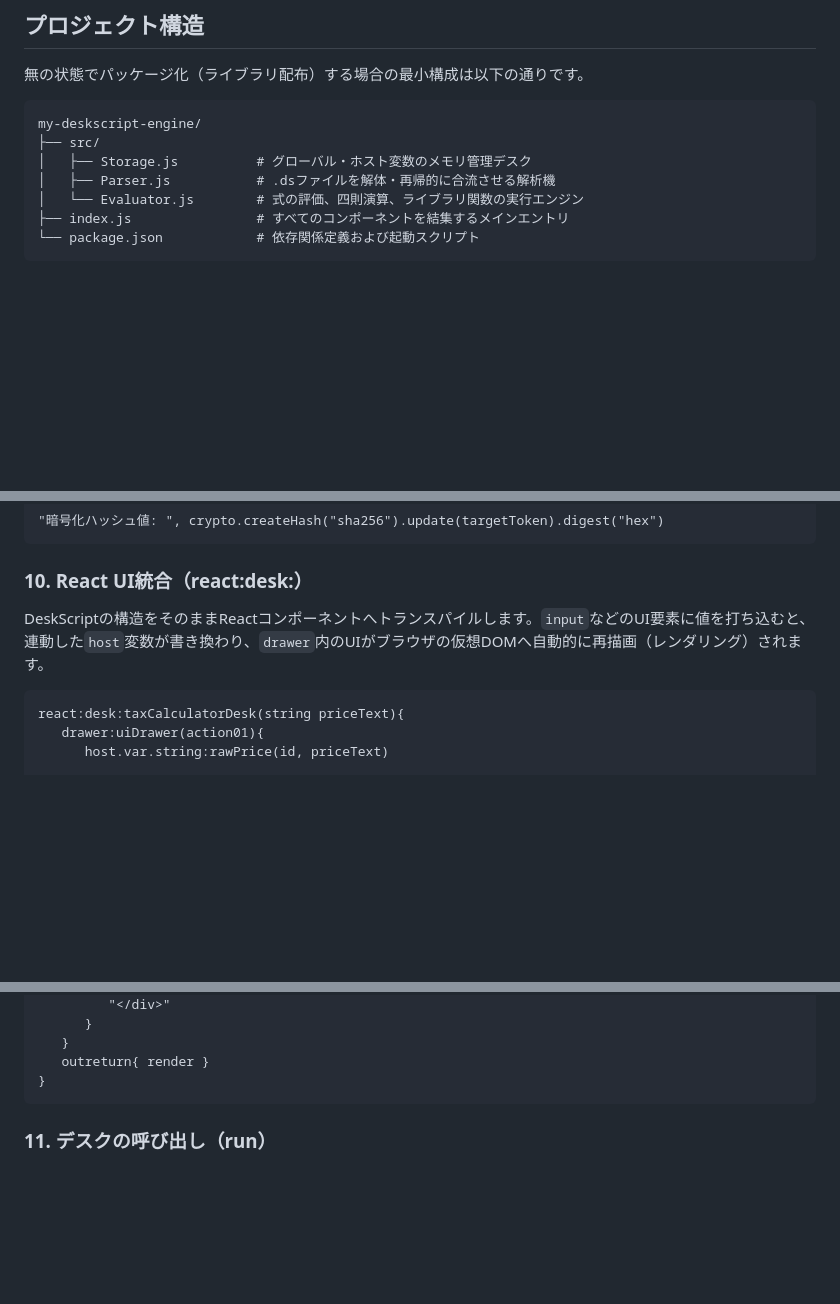
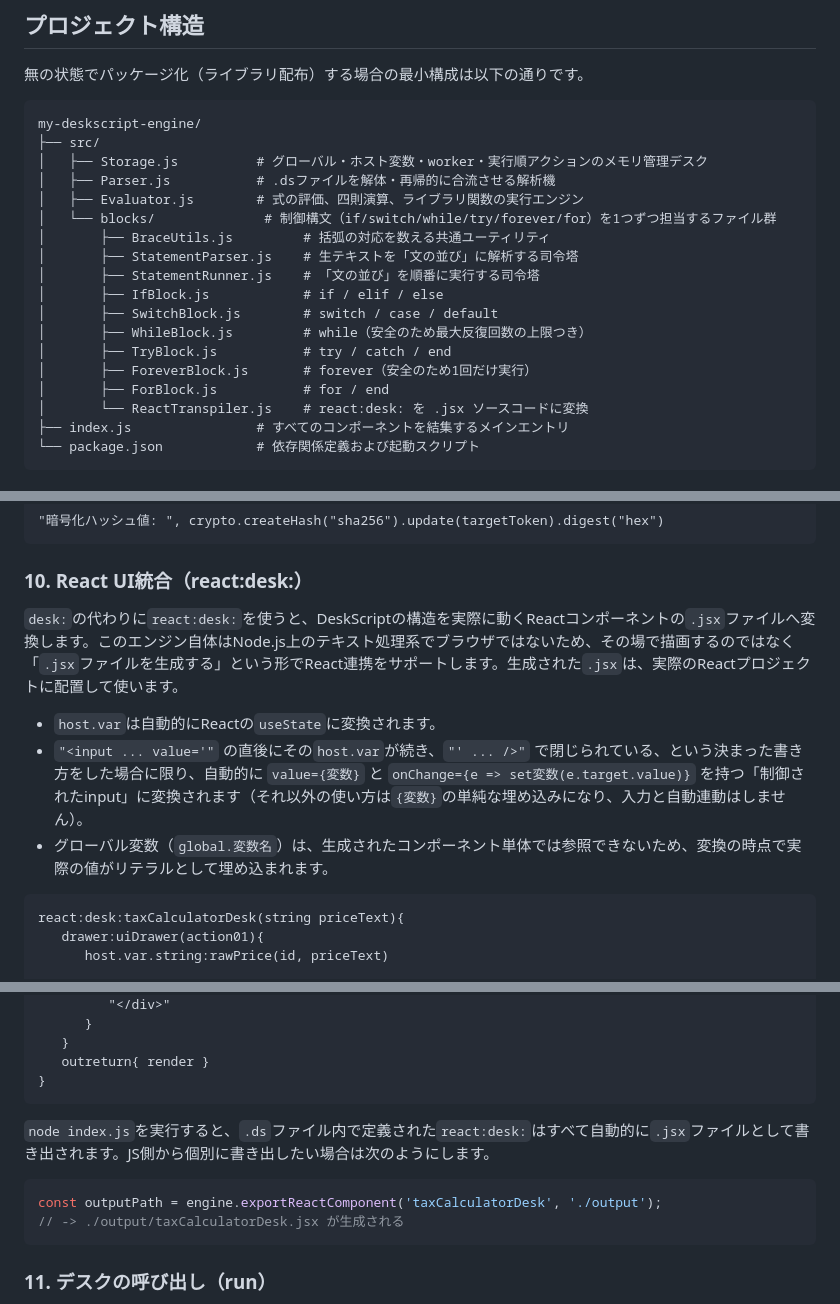
Before and after one commit to nori-pixl/deskScript, a Markdown page: README.md, 3 parts joined by grey strips. Rendered like a GitHub page; blank space fills up the shorter version.

````diff
--- a/README.md
+++ b/README.md
@@ -21,9 +22,20 @@ JavaScriptのエコシステムとシームレスに融合し、独自のスコ
 ```text
 my-deskscript-engine/
 ├── src/
-│   ├── Storage.js          # グローバル・ホスト変数のメモリ管理デスク
+│   ├── Storage.js          # グローバル・ホスト変数・worker・実行順アクションのメモリ管理デスク
 │   ├── Parser.js           # .dsファイルを解体・再帰的に合流させる解析機
-│   └── Evaluator.js        # 式の評価、四則演算、ライブラリ関数の実行エンジン
+│   ├── Evaluator.js        # 式の評価、四則演算、ライブラリ関数の実行エンジン
+│   └── blocks/              # 制御構文（if/switch/while/try/forever/for）を1つずつ担当するファイル群
+│       ├── BraceUtils.js         # 括弧の対応を数える共通ユーティリティ
+│       ├── StatementParser.js    # 生テキストを「文の並び」に解析する司令塔
+│       ├── StatementRunner.js    # 「文の並び」を順番に実行する司令塔
+│       ├── IfBlock.js            # if / elif / else
+│       ├── SwitchBlock.js        # switch / case / default
+│       ├── WhileBlock.js         # while（安全のため最大反復回数の上限つき）
+│       ├── TryBlock.js           # try / catch / end
+│       ├── ForeverBlock.js       # forever（安全のため1回だけ実行）
+│       ├── ForBlock.js           # for / end
+│       └── ReactTranspiler.js    # react:desk: を .jsx ソースコードに変換
 ├── index.js                # すべてのコンポーネントを結集するメインエントリ
 └── package.json            # 依存関係定義および起動スクリプト
 ```
@@ -158,7 +172,11 @@ path
 ```
 
 ### 10. React UI統合（react:desk:）
-DeskScriptの構造をそのままReactコンポーネントへトランスパイルします。`input`などのUI要素に値を打ち込むと、連動した`host`変数が書き換わり、`drawer`内のUIがブラウザの仮想DOMへ自動的に再描画（レンダリング）されます。
+`desk:`の代わりに`react:desk:`を使うと、DeskScriptの構造を実際に動くReactコンポーネントの`.jsx`ファイルへ変換します。このエンジン自体はNode.js上のテキスト処理系でブラウザではないため、その場で描画するのではなく「`.jsx`ファイルを生成する」という形でReact連携をサポートします。生成された`.jsx`は、実際のReactプロジェクトに配置して使います。
+
+- `host.var`は自動的にReactの`useState`に変換されます。
+- `"<input ... value='"` の直後にその`host.var`が続き、`"' ... />"` で閉じられている、という決まった書き方をした場合に限り、自動的に `value={変数}` と `onChange={e => set変数(e.target.value)}` を持つ「制御されたinput」に変換されます（それ以外の使い方は`{変数}`の単純な埋め込みになり、入力と自動連動はしません）。
+- グローバル変数（`global.変数名`）は、生成されたコンポーネント単体では参照できないため、変換の時点で実際の値がリテラルとして埋め込まれます。
 
 ```text
 react:desk:taxCalculatorDesk(string priceText){
@@ -177,6 +195,13 @@ react:desk:taxCalculatorDesk(string priceText){
    }
    outreturn{ render }
 }
+```
+
+`node index.js`を実行すると、`.ds`ファイル内で定義された`react:desk:`はすべて自動的に`.jsx`ファイルとして書き出されます。JS側から個別に書き出したい場合は次のようにします。
+
+```javascript
+const outputPath = engine.exportReactComponent('taxCalculatorDesk', './output');
+// -> ./output/taxCalculatorDesk.jsx が生成される
 ```
 
 ### 11. デスクの呼び出し（run）
````
Also changed, not shown: other parts of README.md (+4 -1 lines).
